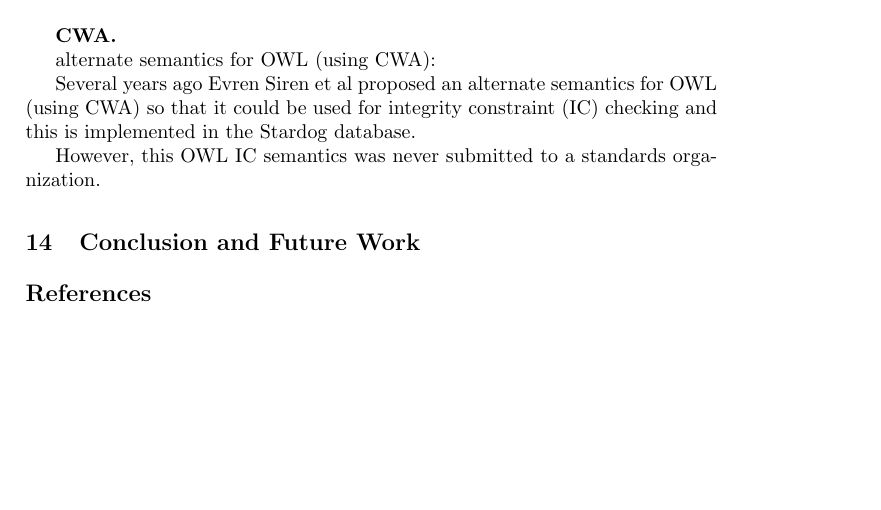
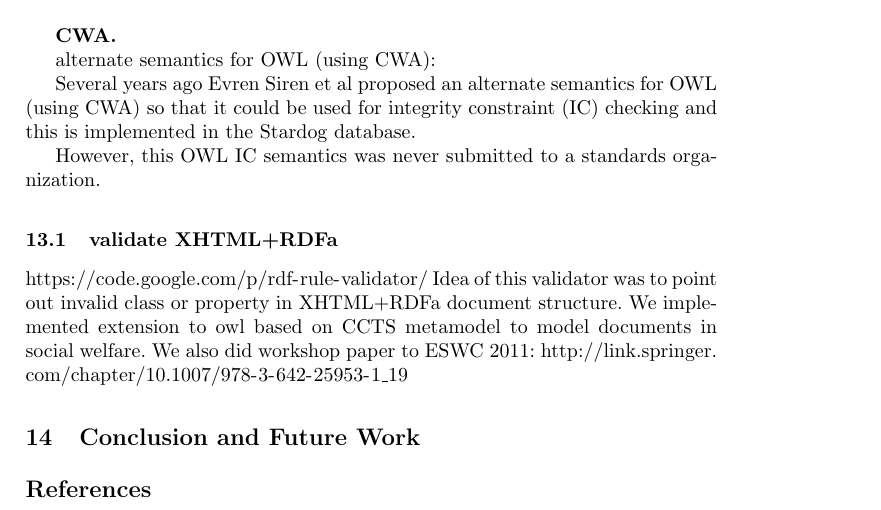
Before and after one commit to boschthomas/rdf-validation-research, a LaTeX thesis (paper/paper2.tex): part of page 25 of 25, cut so that both start at the same text, the shorter picture padded with empty space. Compiled offline with pdfLaTeX.

Commit message:
related work

```diff
--- a/paper/paper2.tex
+++ b/paper/paper2.tex
@@ -1470,6 +1470,12 @@ Several years ago Evren Siren et al proposed an alternate semantics for OWL (usi
 
 However, this OWL IC semantics was never submitted to a standards organization.
 
+\subsection{validate XHTML+RDFa}
+
+\url{https://code.google.com/p/rdf-rule-validator/}
+Idea of this validator was to point out invalid class or property in XHTML+RDFa document structure. We implemented extension to owl based on CCTS metamodel to model documents in social welfare. We also did workshop paper to ESWC 2011:
+\url{http://link.springer.com/chapter/10.1007/978-3-642-25953-1_19}
+
 \section{Conclusion and Future Work}
 
 
```
Also changed, not shown: paper/paper2.pdf, 4 other files.
